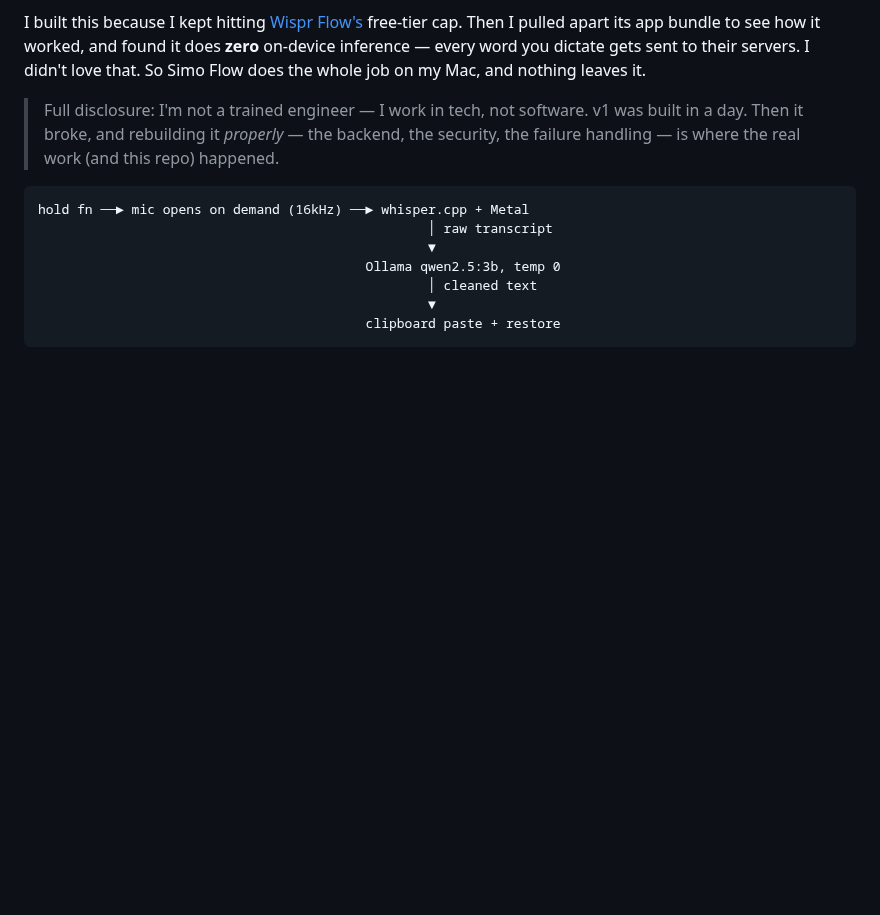
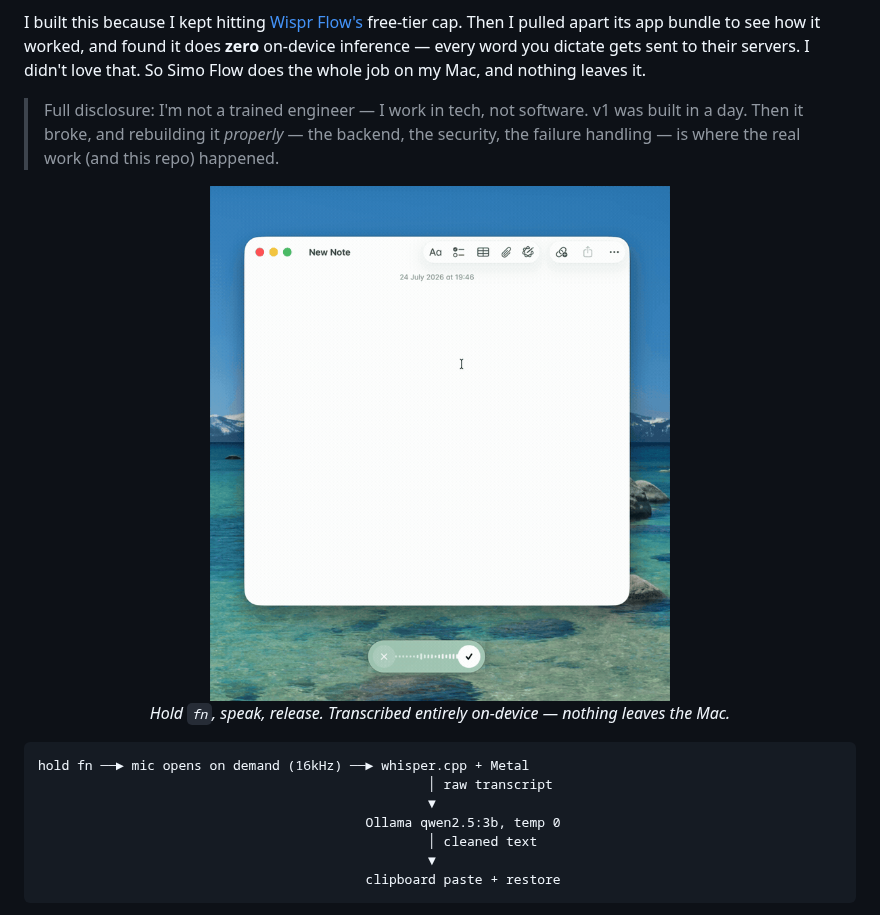
Before and after one commit to lucassimonian/simo-flow, a Markdown page: README.md, the part around one of its changes. GitHub-like rendering; pictures changed too: docs/demo.gif (added); blank space fills up the shorter version.

Commit message:
docs: real demo GIF + fresh iCloud-design screenshots
Replace the stale v1 screenshots with the new dashboard (light + dark), crop the
browser chrome so it reads as a native app, and add a demo GIF (hold fn → speak
→ text lands, on-device) as the README hero.

````diff
--- a/README.md
+++ b/README.md
@@ -10,6 +10,12 @@
 I built this because I kept hitting [Wispr Flow's](https://wisprflow.ai) free-tier cap. Then I pulled apart its app bundle to see how it worked, and found it does **zero** on-device inference — every word you dictate gets sent to their servers. I didn't love that. So Simo Flow does the whole job on my Mac, and nothing leaves it.
 
 > Full disclosure: I'm not a trained engineer — I work in tech, not software. v1 was built in a day. Then it broke, and rebuilding it *properly* — the backend, the security, the failure handling — is where the real work (and this repo) happened.
+
+<p align="center">
+  <img src="docs/demo.gif" width="460" alt="Holding fn and dictating a sentence — the text lands in Notes, transcribed on-device, with a live waveform pill" />
+  <br>
+  <em>Hold <code>fn</code>, speak, release. Transcribed entirely on-device — nothing leaves the Mac.</em>
+</p>
 
 ```
 hold fn ──► mic opens on demand (16kHz) ──► whisper.cpp + Metal
````
Also changed, not shown: other parts of README.md (+6 -0 lines), docs/dashboard-home-dark.png (added), docs/dashboard-home.png, docs/dashboard-insights.png.
